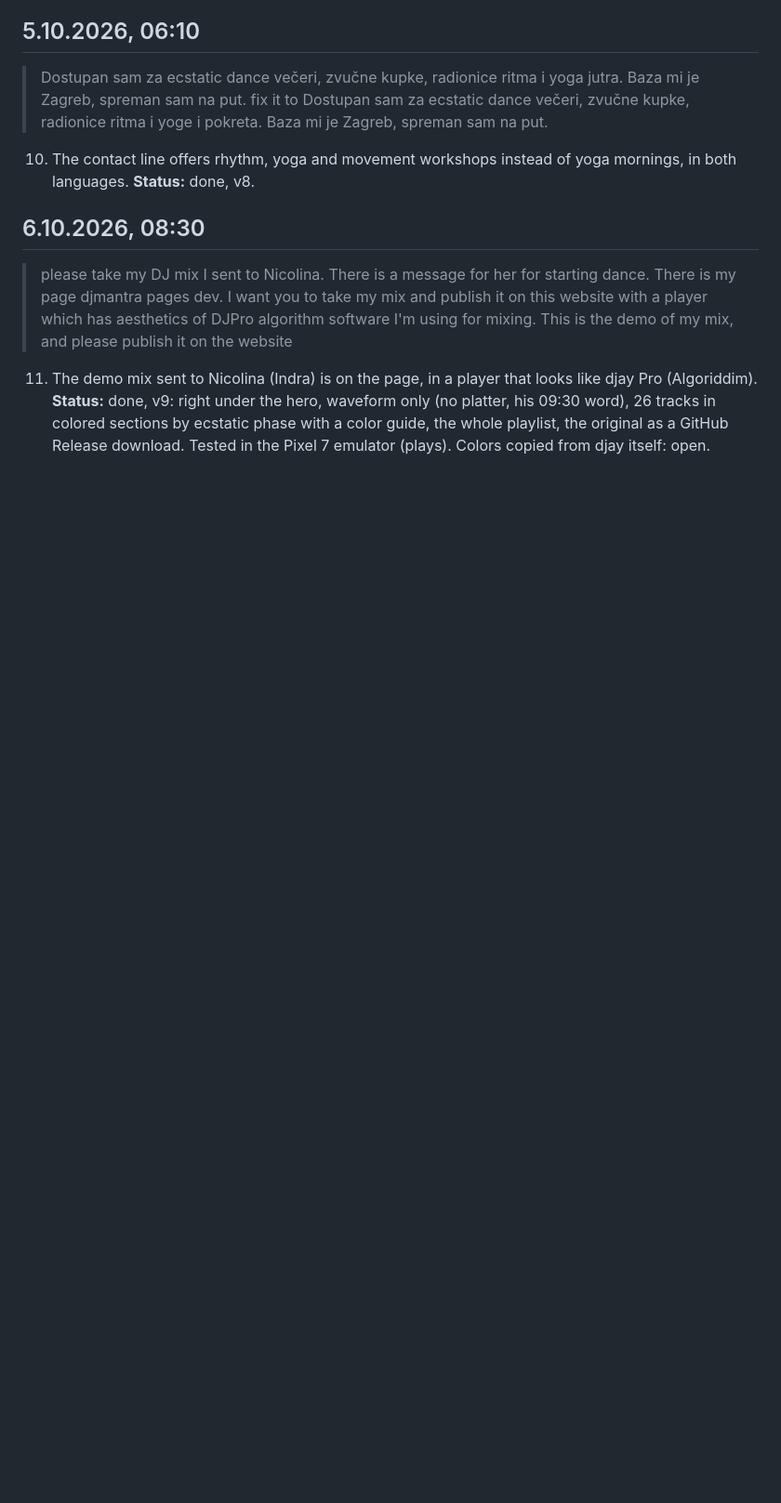
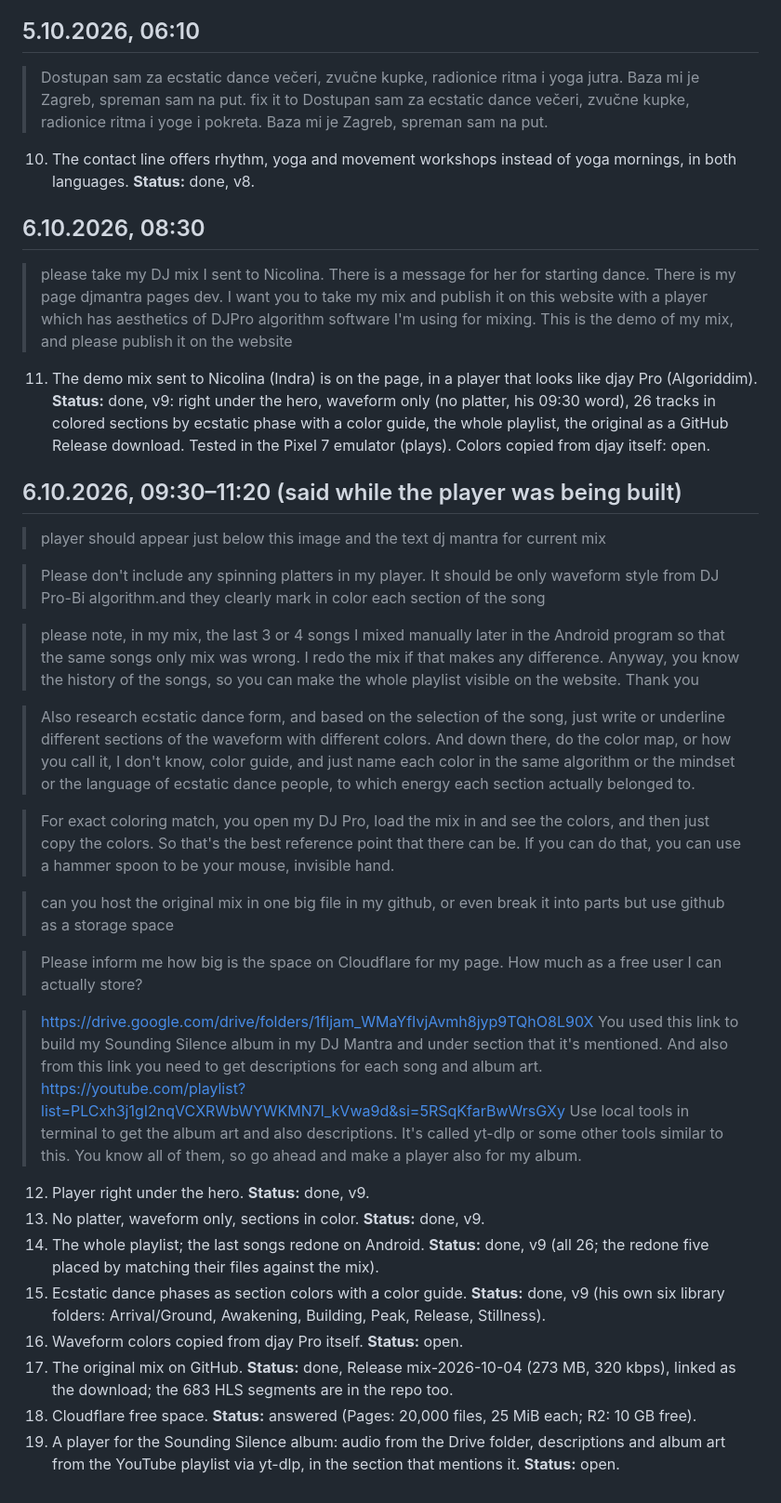
Before and after one commit to markoboskoauroville/djmantra-ecstatic-dance, a Markdown page: momentaryupdates.md, the part around the change. Shown at 93% size. GitHub-like rendering; blank space fills up the shorter version.

Commit message:
momentaryupdates: the requests of 6.10.2026 morning, word for word

```diff
--- a/momentaryupdates.md
+++ b/momentaryupdates.md
@@ -70,3 +70,30 @@ Every request is saved here word for word before any code, so a quota cut loses
 > please take my DJ mix I sent to Nicolina. There is a message for her for starting dance. There is my page djmantra pages dev. I want you to take my mix and publish it on this website with a player which has aesthetics of DJPro algorithm software I'm using for mixing. This is the demo of my mix, and please publish it on the website
 
 11. The demo mix sent to Nicolina (Indra) is on the page, in a player that looks like djay Pro (Algoriddim). **Status:** done, v9: right under the hero, waveform only (no platter, his 09:30 word), 26 tracks in colored sections by ecstatic phase with a color guide, the whole playlist, the original as a GitHub Release download. Tested in the Pixel 7 emulator (plays). Colors copied from djay itself: open.
+
+## 6.10.2026, 09:30–11:20 (said while the player was being built)
+
+> player should appear just below this image and the text dj mantra for current mix
+
+> Please don't include any spinning platters in my player. It should be only waveform style from DJ Pro-Bi algorithm.and they clearly mark in color each section of the song
+
+> please note, in my mix, the last 3 or 4 songs I mixed manually later in the Android program so that the same songs only mix was wrong. I redo the mix if that makes any difference. Anyway, you know the history of the songs, so you can make the whole playlist visible on the website. Thank you
+
+> Also research ecstatic dance form, and based on the selection of the song, just write or underline different sections of the waveform with different colors. And down there, do the color map, or how you call it, I don't know, color guide, and just name each color in the same algorithm or the mindset or the language of ecstatic dance people, to which energy each section actually belonged to.
+
+> For exact coloring match, you open my DJ Pro, load the mix in and see the colors, and then just copy the colors. So that's the best reference point that there can be. If you can do that, you can use a hammer spoon to be your mouse, invisible hand.
+
+> can you host the original mix in one big file in my github, or even break it into parts but use github as a storage space
+
+> Please inform me how big is the space on Cloudflare for my page. How much as a free user I can actually store?
+
+> https://drive.google.com/drive/folders/1fljam_WMaYfIvjAvmh8jyp9TQhO8L90X You used this link to build my Sounding Silence album in my DJ Mantra and under section that it's mentioned. And also from this link you need to get descriptions for each song and album art. https://youtube.com/playlist?list=PLCxh3j1gI2nqVCXRWbWYWKMN7l_kVwa9d&si=5RSqKfarBwWrsGXy Use local tools in terminal to get the album art and also descriptions. It's called yt-dlp or some other tools similar to this. You know all of them, so go ahead and make a player also for my album.
+
+12. Player right under the hero. **Status:** done, v9.
+13. No platter, waveform only, sections in color. **Status:** done, v9.
+14. The whole playlist; the last songs redone on Android. **Status:** done, v9 (all 26; the redone five placed by matching their files against the mix).
+15. Ecstatic dance phases as section colors with a color guide. **Status:** done, v9 (his own six library folders: Arrival/Ground, Awakening, Building, Peak, Release, Stillness).
+16. Waveform colors copied from djay Pro itself. **Status:** open.
+17. The original mix on GitHub. **Status:** done, Release mix-2026-10-04 (273 MB, 320 kbps), linked as the download; the 683 HLS segments are in the repo too.
+18. Cloudflare free space. **Status:** answered (Pages: 20,000 files, 25 MiB each; R2: 10 GB free).
+19. A player for the Sounding Silence album: audio from the Drive folder, descriptions and album art from the YouTube playlist via yt-dlp, in the section that mentions it. **Status:** open.
```
